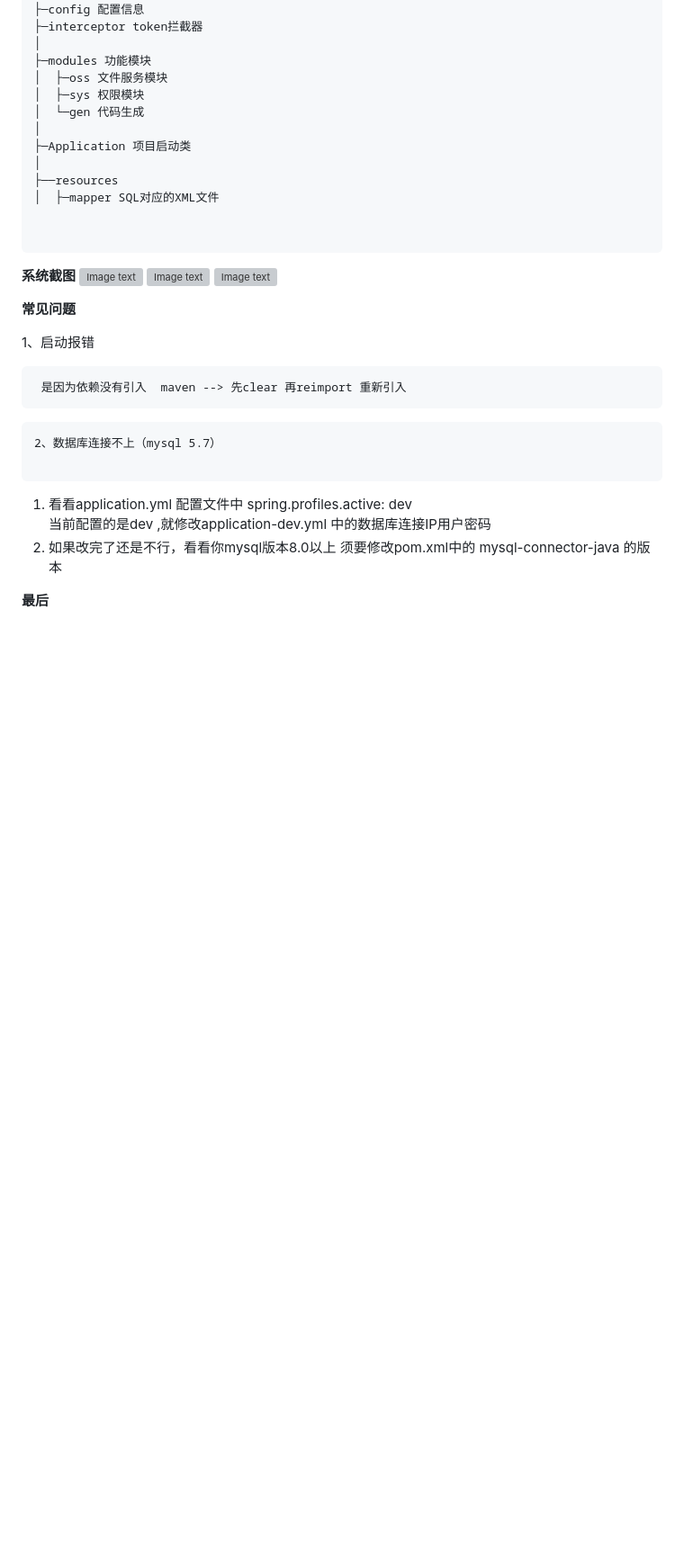
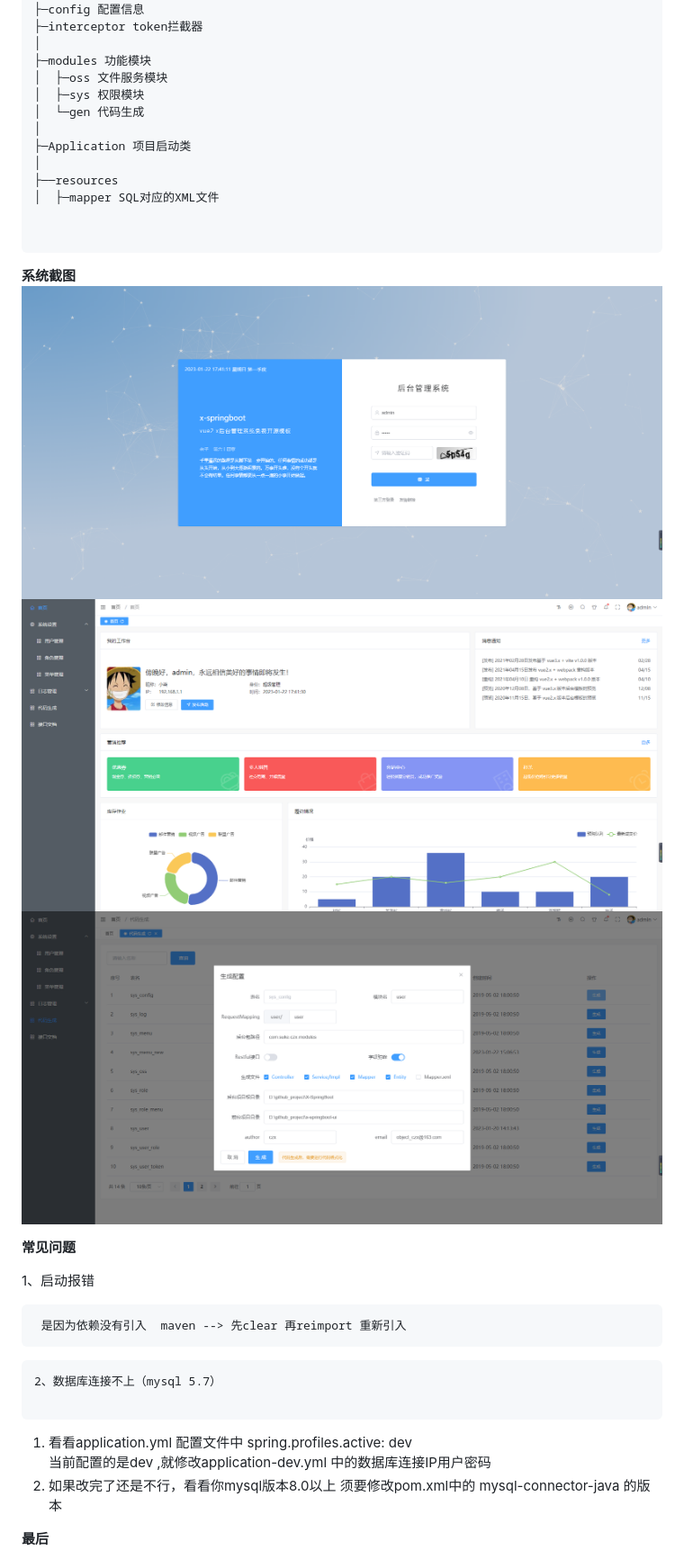
Before and after one commit to yzcheng90/X-SpringBoot, a Markdown page: README.md, the part around the change. Shown at 90% size. Drawn GitHub-style; blank space fills up the shorter version; grey boxes are pictures that could not be loaded.

````diff
--- a/README.md
+++ b/README.md
@@ -68,9 +68,9 @@ X-SpringBoot
 ```
 
 **系统截图**
-![Image text](https://github.com/yzcheng90/X-SpringBoot/blob/master/pic/20230122174113.jpg)
-![Image text](https://github.com/yzcheng90/X-SpringBoot/blob/master/pic/20230122174148.jpg)
-![Image text](https://github.com/yzcheng90/X-SpringBoot/blob/master/pic/20230122174204.jpg)
+![Image text](https://github.com/yzcheng90/X-SpringBoot/blob/master/pic/20230122174113.png)
+![Image text](https://github.com/yzcheng90/X-SpringBoot/blob/master/pic/20230122174148.png)
+![Image text](https://github.com/yzcheng90/X-SpringBoot/blob/master/pic/20230122174204.png)
 
 **常见问题**
 
````
